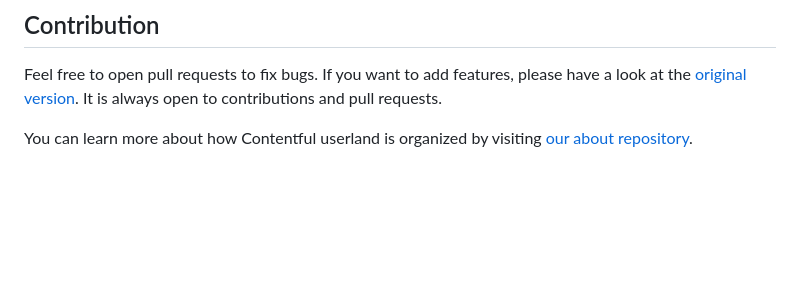
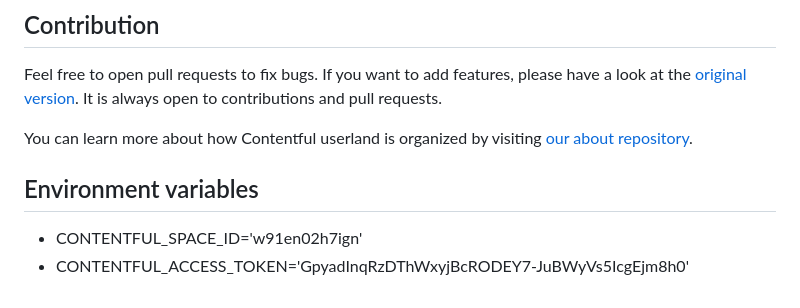
Before and after one commit to hongtang-digiex/gatsby-contentful-sg-test, a Markdown page: README.md, the part around the change. Rendered like a GitHub page; blank space fills up the shorter version.

```diff
--- a/README.md
+++ b/README.md
@@ -71,3 +71,7 @@ See the [official Contentful getting started guide](https://www.contentful.com/d
 Feel free to open pull requests to fix bugs. If you want to add features, please have a look at the [original version](https://github.com/contentful-userland/gatsby-contentful-starter). It is always open to contributions and pull requests.
 
 You can learn more about how Contentful userland is organized by visiting [our about repository](https://github.com/contentful-userland/about).
+
+## Environment variables
+- CONTENTFUL_SPACE_ID='w91en02h7ign'
+- CONTENTFUL_ACCESS_TOKEN='GpyadInqRzDThWxyjBcRODEY7-JuBWyVs5IcgEjm8h0'
```
